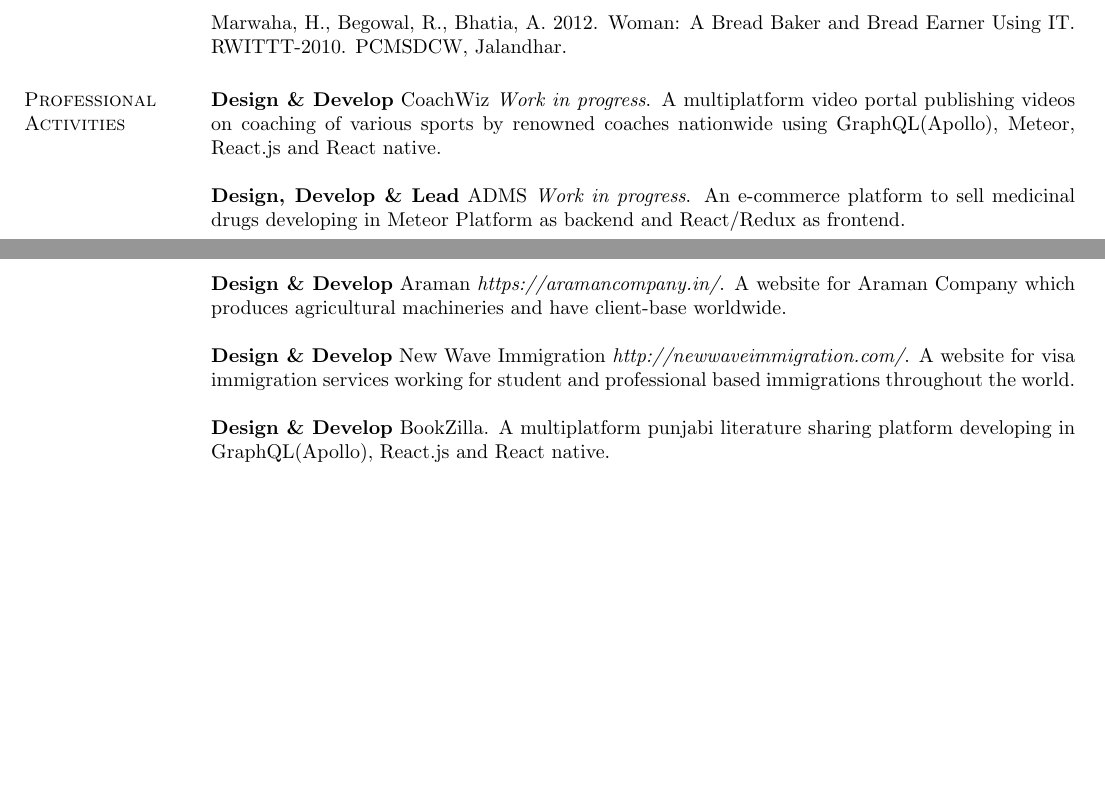
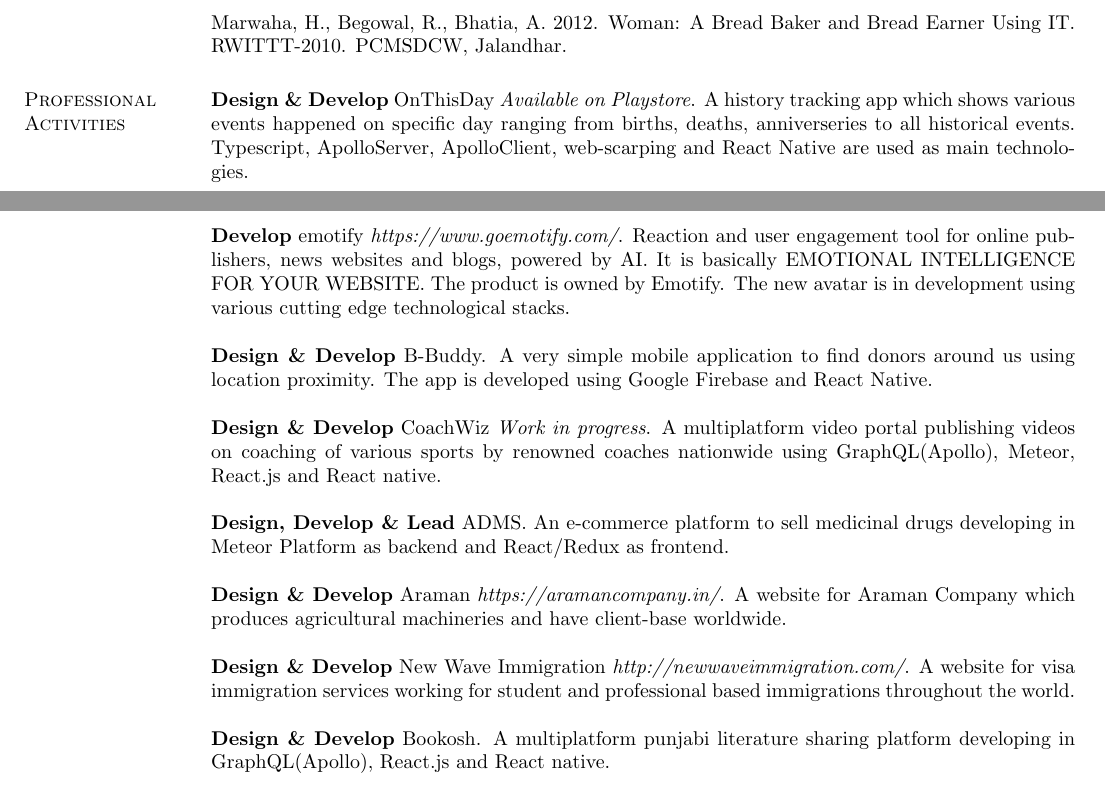
Before and after one commit to ajaybhatia/my-resume, a LaTeX CV (ajay-cv.tex): two parts of pages 3 and 4 of 8, joined at a grey line, cut so that both start at the same text, the shorter picture padded with empty space. Compiled offline with pdfLaTeX.

Commit message:
Updations of last 6 months

```diff
--- a/ajay-cv.tex
+++ b/ajay-cv.tex
@@ -177,15 +177,21 @@
 
 \section{\sc Professional Activities}
 
+\textbf{Design \& Develop} OnThisDay {\em Available on Playstore}. A history tracking app which shows various events happened on specific day ranging from births, deaths, anniverseries to all historical events. Typescript, ApolloServer, ApolloClient, web-scarping and React Native are used as main technologies.\\
+
+\textbf{Develop} emotify {\em https://www.goemotify.com/}. Reaction and user engagement tool for online publishers, news websites and blogs, powered by AI. It is basically EMOTIONAL INTELLIGENCE FOR YOUR WEBSITE. The product is owned by Emotify. The new avatar is in development using various cutting edge technological stacks.
+
+\textbf{Design \& Develop} B-Buddy. A very simple mobile application to find donors around us using location proximity. The app is developed using Google Firebase and React Native.
+
 \textbf{Design \& Develop} CoachWiz {\em Work in progress}. A multiplatform video portal publishing videos on coaching of various sports by renowned coaches nationwide using GraphQL(Apollo), Meteor, React.js and React native.
 
-\textbf{Design, Develop \& Lead} ADMS {\em Work in progress}. An e-commerce platform to sell medicinal drugs developing in Meteor Platform as backend and React/Redux as frontend.
+\textbf{Design, Develop \& Lead} ADMS. An e-commerce platform to sell medicinal drugs developing in Meteor Platform as backend and React/Redux as frontend.
 
 \textbf{Design \& Develop} Araman {\em https://aramancompany.in/}. A website for Araman Company which produces agricultural machineries and have client-base worldwide.
 
 \textbf{Design \& Develop} New Wave Immigration {\em http://newwaveimmigration.com/}. A website for visa immigration services working for student and professional based immigrations throughout the world.
 
-\textbf{Design \& Develop} BookZilla. A multiplatform punjabi literature sharing platform developing in GraphQL(Apollo), React.js and React native.
+\textbf{Design \& Develop} Bookosh. A multiplatform punjabi literature sharing platform developing in GraphQL(Apollo), React.js and React native.
 
 \textbf{Designn, Develop \& Lead} Event Ticket Reservation System {\em http://emgtickets.com/}. An ubiquitous ticket reservation system for a Canadian company.
 
```
Also changed, not shown: ajay-cv.pdf, ajay-cv.tex (2 more changed lines).
